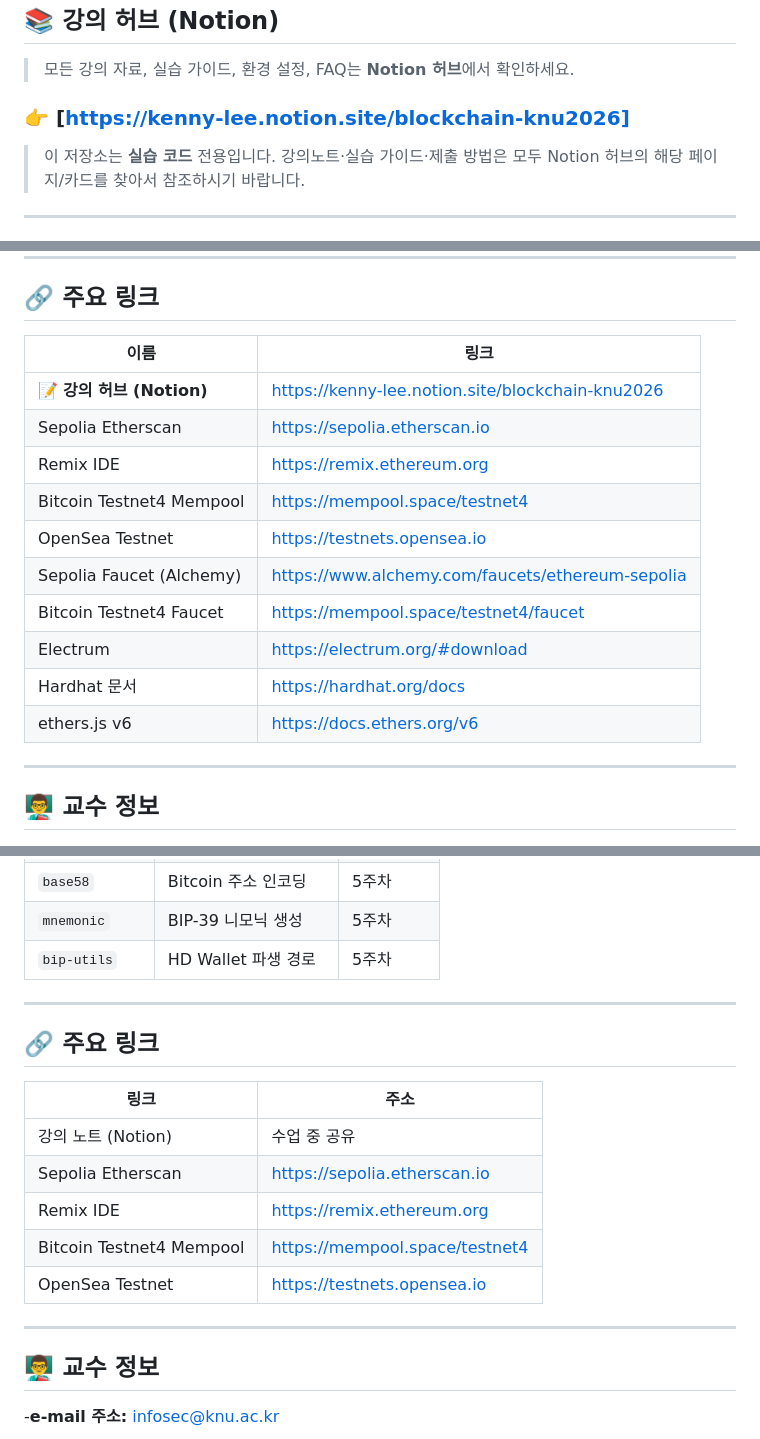
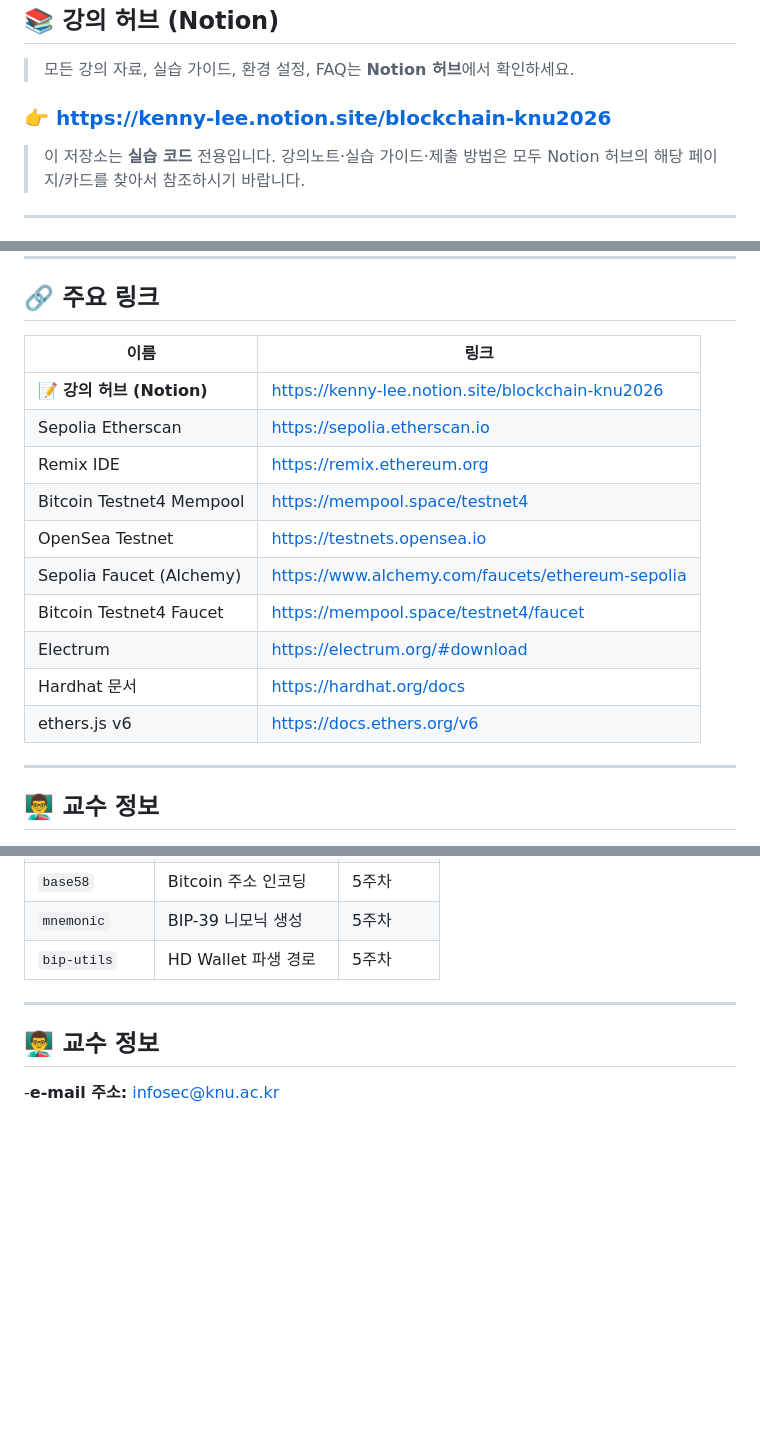
Before and after one commit to Kenny-0633-Lee/Blockchain_2026, a Markdown page: README.md, 3 parts joined by grey strips. Rendered like a GitHub page; blank space fills up the shorter version.

Commit message:
README.md: minor update

```diff
--- a/README.md
+++ b/README.md
@@ -27,7 +27,7 @@ Blockchain_2026/
 
 > 모든 강의 자료, 실습 가이드, 환경 설정, FAQ는 **Notion 허브**에서 확인하세요.
 
-### 👉 [https://kenny-lee.notion.site/blockchain-knu2026]
+### 👉 <a href="https://kenny-lee.notion.site/blockchain-knu2026" target="_blank">https://kenny-lee.notion.site/blockchain-knu2026</a>
 
 > 이 저장소는 **실습 코드** 전용입니다.
 > 강의노트·실습 가이드·제출 방법은 모두 Notion 허브의 해당 페이지/카드를 찾아서 참조하시기 바랍니다.
@@ -328,18 +328,18 @@ node scripts/query_balance.js
 
 ## 🔗 주요 링크
 
-| 이름                      | 링크                                             |
-| ------------------------- | ------------------------------------------------ |
-| 📝 **강의 허브 (Notion)** | https://kenny-lee.notion.site/blockchain-knu2026 |
-| Sepolia Etherscan         | https://sepolia.etherscan.io                     |
-| Remix IDE                 | https://remix.ethereum.org                       |
-| Bitcoin Testnet4 Mempool  | https://mempool.space/testnet4                   |
-| OpenSea Testnet           | https://testnets.opensea.io                      |
-| Sepolia Faucet (Alchemy)  | https://www.alchemy.com/faucets/ethereum-sepolia |
-| Bitcoin Testnet4 Faucet   | https://mempool.space/testnet4/faucet            |
-| Electrum                  | https://electrum.org/#download                   |
-| Hardhat 문서              | https://hardhat.org/docs                         |
-| ethers.js v6              | https://docs.ethers.org/v6                       |
+| 이름                      | 링크                                                                                                                            |
+| ------------------------- | ------------------------------------------------------------------------------------------------------------------------------- |
+| 📝 **강의 허브 (Notion)** | <a href="https://kenny-lee.notion.site/blockchain-knu2026" target="_blank">https://kenny-lee.notion.site/blockchain-knu2026</a> |
+| Sepolia Etherscan         | <a href="https://sepolia.etherscan.io" target="_blank">https://sepolia.etherscan.io</a>                                         |
+| Remix IDE                 | <a href="https://remix.ethereum.org" target="_blank">https://remix.ethereum.org</a>                                             |
+| Bitcoin Testnet4 Mempool  | <a href="https://mempool.space/testnet4" target="_blank">https://mempool.space/testnet4</a>                                     |
+| OpenSea Testnet           | <a href="https://testnets.opensea.io" target="_blank">https://testnets.opensea.io</a>                                           |
+| Sepolia Faucet (Alchemy)  | <a href="https://www.alchemy.com/faucets/ethereum-sepolia" target="_blank">https://www.alchemy.com/faucets/ethereum-sepolia</a> |
+| Bitcoin Testnet4 Faucet   | <a href="https://mempool.space/testnet4/faucet" target="_blank">https://mempool.space/testnet4/faucet</a>                       |
+| Electrum                  | <a href="https://electrum.org/#download" target="_blank">https://electrum.org/#download</a>                                     |
+| Hardhat 문서              | <a href="https://hardhat.org/docs" target="_blank">https://hardhat.org/docs</a>                                                 |
+| ethers.js v6              | <a href="https://docs.ethers.org/v6" target="_blank">https://docs.ethers.org/v6</a>                                             |
 
 ---
 
@@ -387,18 +387,6 @@ uv run python week03/merkle_tree.py
 
 ---
 
-## 🔗 주요 링크
-
-| 링크                     | 주소                           |
-| ------------------------ | ------------------------------ |
-| 강의 노트 (Notion)       | 수업 중 공유                   |
-| Sepolia Etherscan        | https://sepolia.etherscan.io   |
-| Remix IDE                | https://remix.ethereum.org     |
-| Bitcoin Testnet4 Mempool | https://mempool.space/testnet4 |
-| OpenSea Testnet          | https://testnets.opensea.io    |
-
----
-
 ## 👨‍🏫 교수 정보
 
 -**e-mail 주소:** infosec@knu.ac.kr
```
